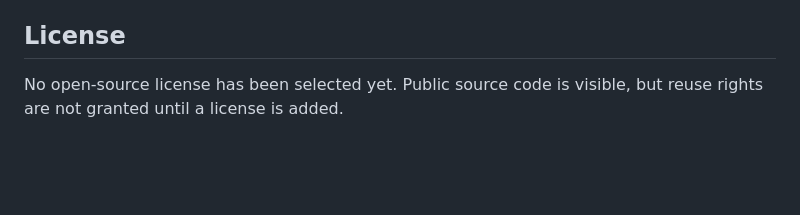
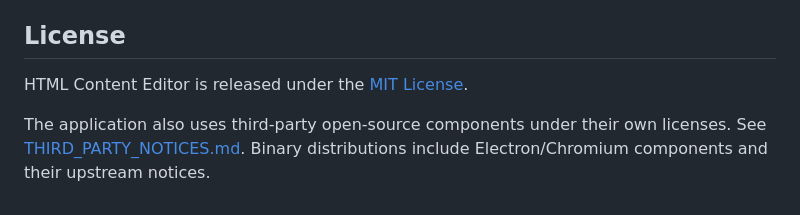
Before and after one commit to antidark0605/html-content-editor, a Markdown page: README.md, the part around the change. Rendered like a GitHub page; blank space fills up the shorter version.

Commit message:
docs: finalize MIT license section
Assisted-by: ChatGPT (GPT-5.6 Sol)

```diff
--- a/README.md
+++ b/README.md
@@ -122,4 +122,6 @@ Download them from the **Windows Build** workflow artifact named `HTML-Content-E
 
 ## License
 
-No open-source license has been selected yet. Public source code is visible, but reuse rights are not granted until a license is added.
+HTML Content Editor is released under the [MIT License](./LICENSE).
+
+The application also uses third-party open-source components under their own licenses. See [THIRD_PARTY_NOTICES.md](./THIRD_PARTY_NOTICES.md). Binary distributions include Electron/Chromium components and their upstream notices.
```
